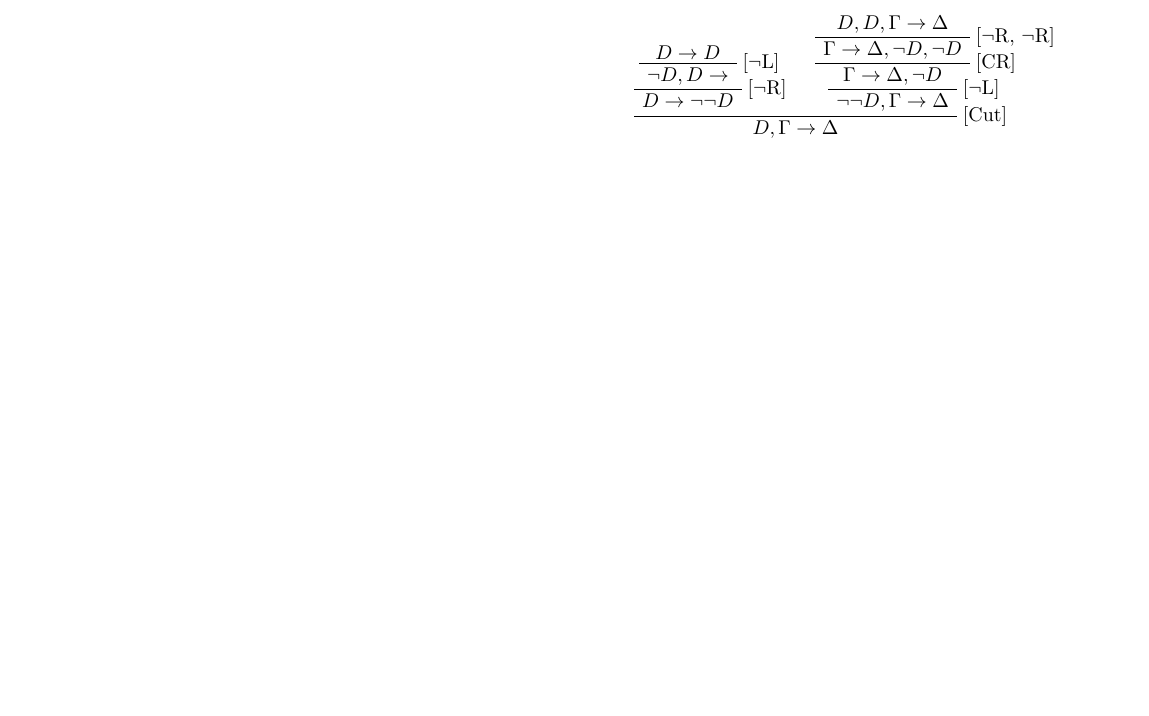
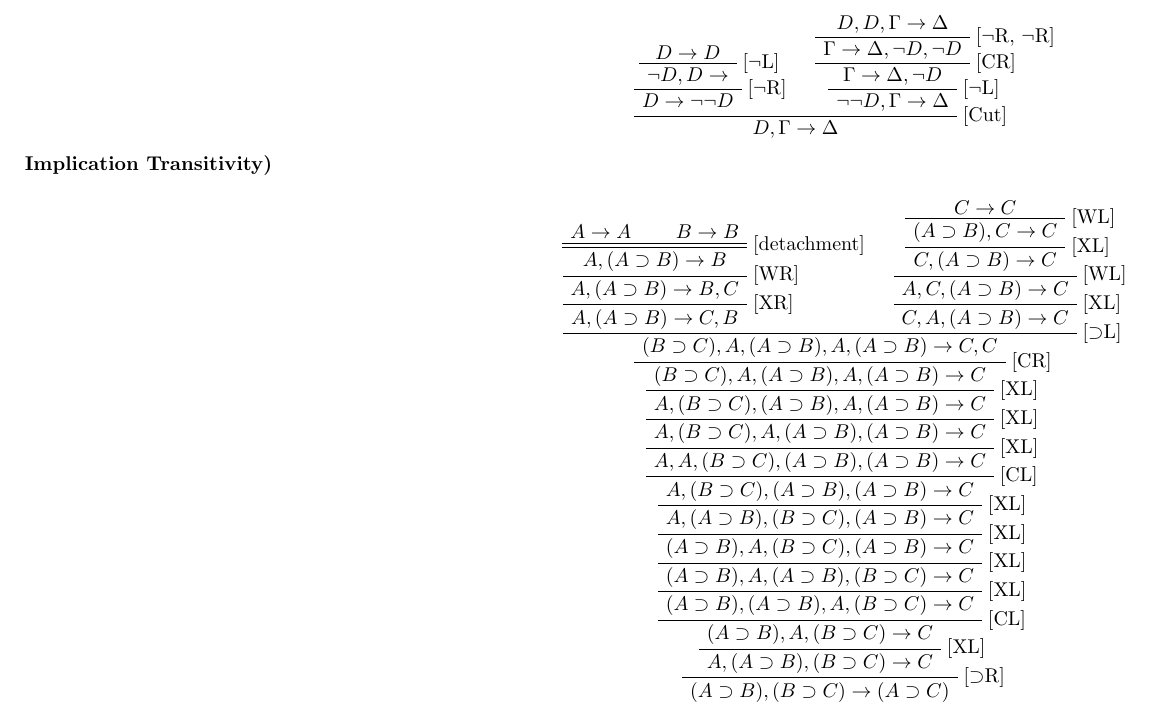
Before and after one commit to ale64bit/MATH.MA.770, a LaTeX document (data/proofs.tex, which reads data/implication_transitivity.tex): part of page 12 of 13, cut so that both start at the same text, the shorter picture padded with empty space. Compiled offline with pdfLaTeX.

Commit message:
Add proof for implication transitivity

```diff
--- /dev/null
+++ b/data/implication_transitivity.tex
@@ -0,0 +1,46 @@
+\begin{prooftree}
+\AxiomC{$A \rightarrow A$}
+\AxiomC{$B \rightarrow B$}
+\doubleLine
+\RightLabel{[detachment]}
+\BinaryInfC{$A, (A \supset B) \rightarrow B$}
+\RightLabel{[WR]}
+\UnaryInfC{$A, (A \supset B) \rightarrow B, C$}
+\RightLabel{[XR]}
+\UnaryInfC{$A, (A \supset B) \rightarrow C, B$}
+\AxiomC{$C \rightarrow C$}
+\RightLabel{[WL]}
+\UnaryInfC{$(A \supset B), C \rightarrow C$}
+\RightLabel{[XL]}
+\UnaryInfC{$C, (A \supset B) \rightarrow C$}
+\RightLabel{[WL]}
+\UnaryInfC{$A, C, (A \supset B) \rightarrow C$}
+\RightLabel{[XL]}
+\UnaryInfC{$C, A, (A \supset B) \rightarrow C$}
+\RightLabel{[$\supset$L]}
+\BinaryInfC{$(B \supset C), A, (A \supset B), A, (A \supset B) \rightarrow C, C$}
+\RightLabel{[CR]}
+\UnaryInfC{$(B \supset C), A, (A \supset B), A, (A \supset B) \rightarrow C$}
+\RightLabel{[XL]}
+\UnaryInfC{$A, (B \supset C), (A \supset B), A, (A \supset B) \rightarrow C$}
+\RightLabel{[XL]}
+\UnaryInfC{$A, (B \supset C), A, (A \supset B), (A \supset B) \rightarrow C$}
+\RightLabel{[XL]}
+\UnaryInfC{$A, A, (B \supset C), (A \supset B), (A \supset B) \rightarrow C$}
+\RightLabel{[CL]}
+\UnaryInfC{$A, (B \supset C), (A \supset B), (A \supset B) \rightarrow C$}
+\RightLabel{[XL]}
+\UnaryInfC{$A, (A \supset B), (B \supset C), (A \supset B) \rightarrow C$}
+\RightLabel{[XL]}
+\UnaryInfC{$(A \supset B), A, (B \supset C), (A \supset B) \rightarrow C$}
+\RightLabel{[XL]}
+\UnaryInfC{$(A \supset B), A, (A \supset B), (B \supset C) \rightarrow C$}
+\RightLabel{[XL]}
+\UnaryInfC{$(A \supset B), (A \supset B), A, (B \supset C) \rightarrow C$}
+\RightLabel{[CL]}
+\UnaryInfC{$(A \supset B), A, (B \supset C) \rightarrow C$}
+\RightLabel{[XL]}
+\UnaryInfC{$A, (A \supset B), (B \supset C) \rightarrow C$}
+\RightLabel{[$\supset$R]}
+\UnaryInfC{$(A \supset B), (B \supset C) \rightarrow (A \supset C)$}
+\end{prooftree}
--- a/data/proofs.tex
+++ b/data/proofs.tex
@@ -62,6 +62,7 @@
 {\bf Detachment Rule)} \input detachment
 {\bf Double Negation)} \input double_negation
 {\bf Contraction Redundancy)} \input contraction
+{\bf Implication Transitivity)} \input implication_transitivity
 \break
 {\bf Reduction Trees)} \input reduction_trees
 
```
Also changed, not shown: data/proofs.pdf, 1 other file.
